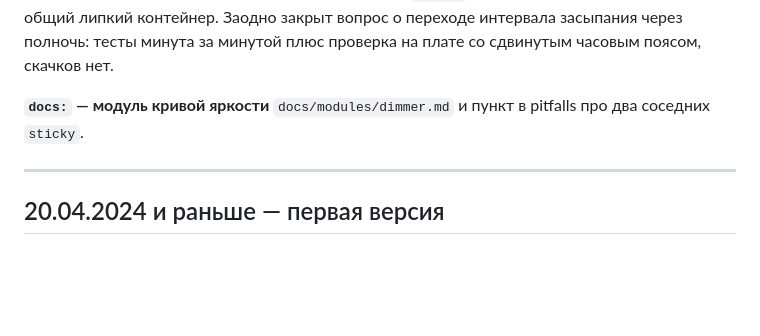
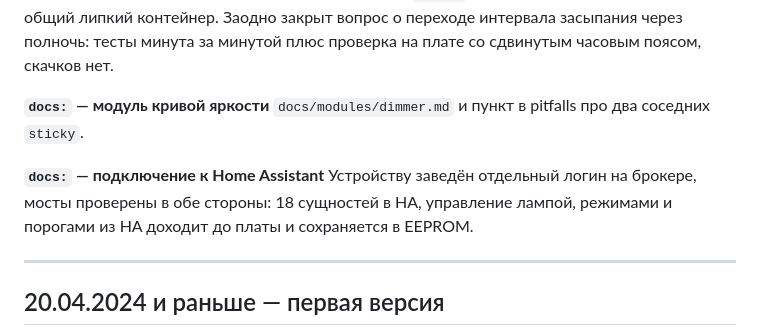
Before and after one commit to RungeKut/SmartNightLight, a Markdown page: CHAT_SUMMARY.md, the part around the change. Drawn GitHub-style; blank space fills up the shorter version.

```diff
--- a/CHAT_SUMMARY.md
+++ b/CHAT_SUMMARY.md
@@ -66,6 +66,11 @@ ESPAsyncWebServer + WebSocket и SPA в LittleFS. Логика светильн
 **`docs:` — модуль кривой яркости**
 `docs/modules/dimmer.md` и пункт в pitfalls про два соседних `sticky`.
 
+**`docs:` — подключение к Home Assistant**
+Устройству заведён отдельный логин на брокере, мосты проверены в обе
+стороны: 18 сущностей в HA, управление лампой, режимами и порогами из
+HA доходит до платы и сохраняется в EEPROM.
+
 ---
 
 ## 20.04.2024 и раньше — первая версия
```
Also changed, not shown: CLAUDE.md (+4 -3 lines), docs/modules/mqtt.md (+48 -2 lines).
